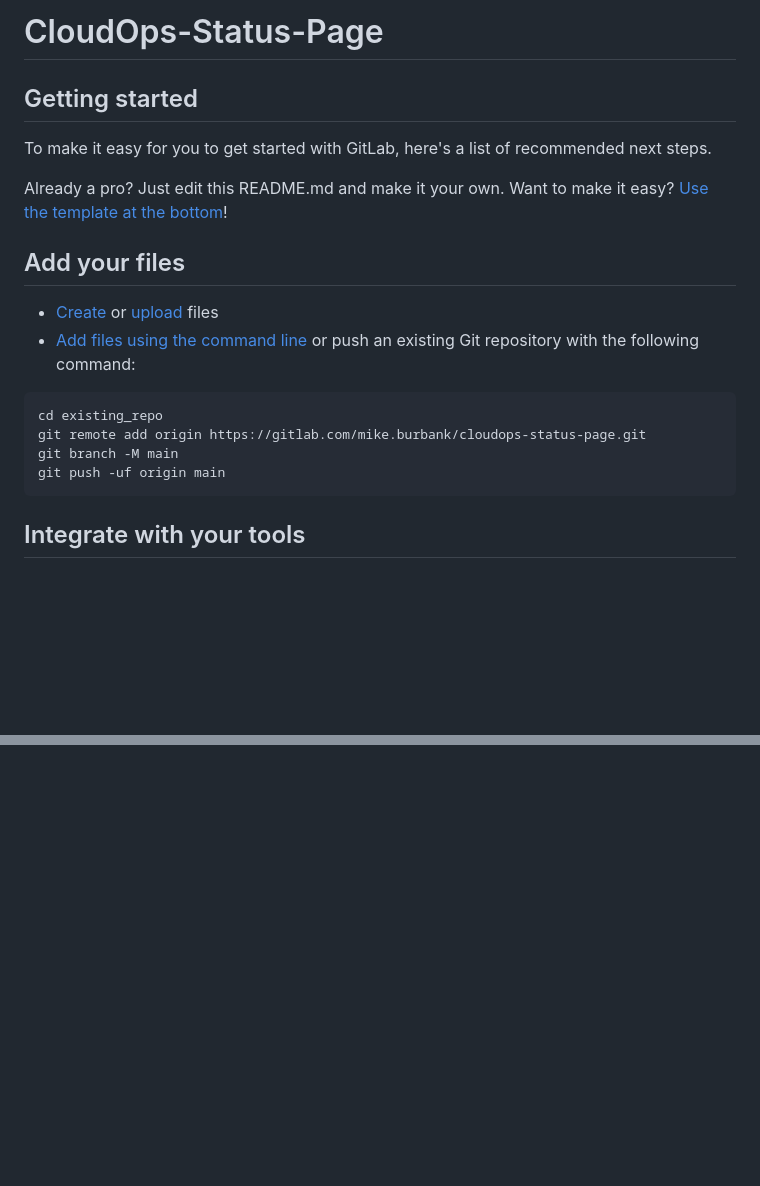
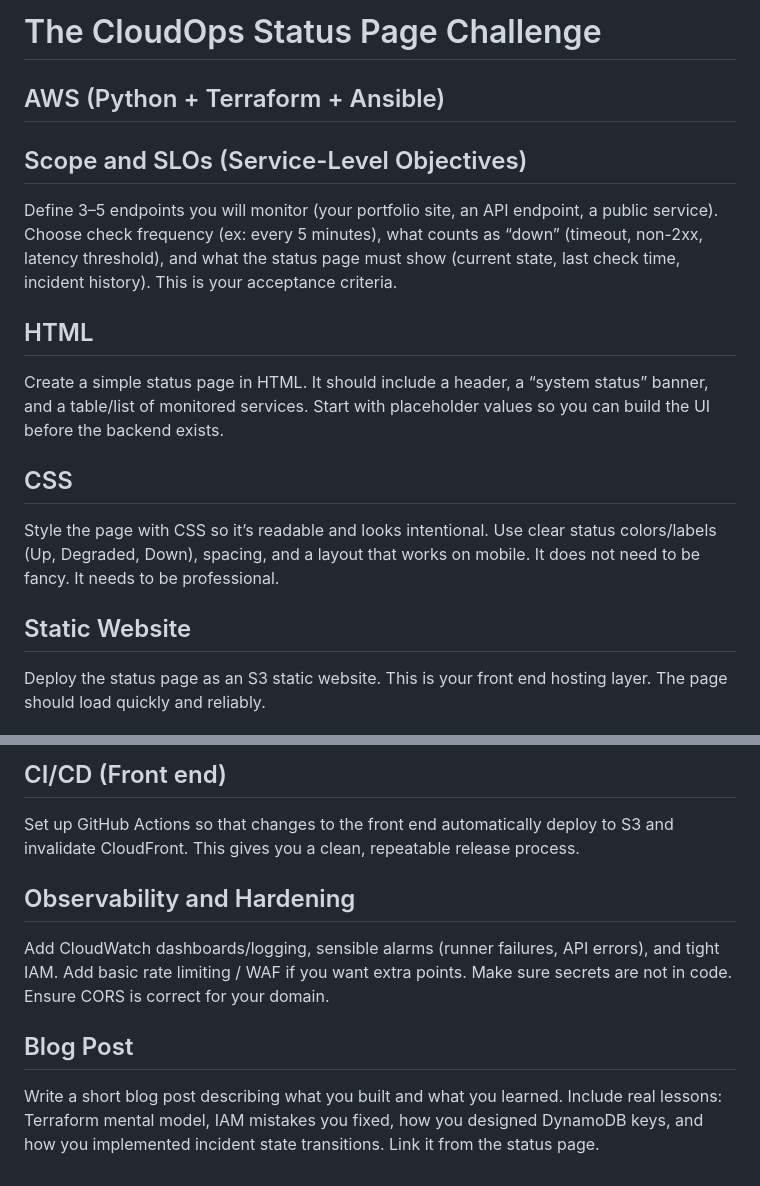
Before and after one commit to Michael-Burbank/CloudOps-Status-Page, a Markdown page: README.md, 2 parts joined by grey strips. GitHub-like rendering; blank space fills up the shorter version.

````diff
--- a/README.md
+++ b/README.md
@@ -1,24 +1,20 @@
-# CloudOps-Status-Page
+# The CloudOps Status Page Challenge
 
+## AWS (Python + Terraform + Ansible)
 
+## Scope and SLOs (Service-Level Objectives)
 
-## Getting started
+Define 3–5 endpoints you will monitor (your portfolio site, an API endpoint, a public service). Choose check frequency (ex: every 5 minutes), what counts as “down” (timeout, non-2xx, latency threshold), and what the status page must show (current state, last check time, incident history). This is your acceptance criteria.
 
-To make it easy for you to get started with GitLab, here's a list of recommended next steps.
+## HTML
 
-Already a pro? Just edit this README.md and make it your own. Want to make it easy? [Use the template at the bottom](#editing-this-readme)!
+Create a simple status page in HTML. It should include a header, a “system status” banner, and a table/list of monitored services. Start with placeholder values so you can build the UI before the backend exists.
 
-## Add your files
+## CSS
 
-* [Create](https://docs.gitlab.com/ee/user/project/repository/web_editor.html#create-a-file) or [upload](https://docs.gitlab.com/ee/user/project/repository/web_editor.html#upload-a-file) files
-* [Add files using the command line](https://docs.gitlab.com/topics/git/add_files/#add-files-to-a-git-repository) or push an existing Git repository with the following command:
+Style the page with CSS so it’s readable and looks intentional. Use clear status colors/labels (Up, Degraded, Down), spacing, and a layout that works on mobile. It does not need to be fancy. It needs to be professional.
 
-```
-cd existing_repo
-git remote add origin https://gitlab.com/mike.burbank/cloudops-status-page.git
-git branch -M main
-git push -uf origin main
-```
+## Static Website
 
-## Integrate with your tools
+Deploy the status page as an S3 static website. This is your front end hosting layer. The page should load quickly and reliably.
 
@@ -93,0 +125,11 @@ If you have run out of energy or time for your project, put a note at the top of
+## CI/CD (Front end)
+
+Set up GitHub Actions so that changes to the front end automatically deploy to S3 and invalidate CloudFront. This gives you a clean, repeatable release process.
+
+## Observability and Hardening
+
+Add CloudWatch dashboards/logging, sensible alarms (runner failures, API errors), and tight IAM. Add basic rate limiting / WAF if you want extra points. Make sure secrets are not in code. Ensure CORS is correct for your domain.
+
+## Blog Post
+
+Write a short blog post describing what you built and what you learned. Include real lessons: Terraform mental model, IAM mistakes you fixed, how you designed DynamoDB keys, and how you implemented incident state transitions. Link it from the status page.
````
Also changed, not shown: other parts of README.md (+80 -45 lines).
